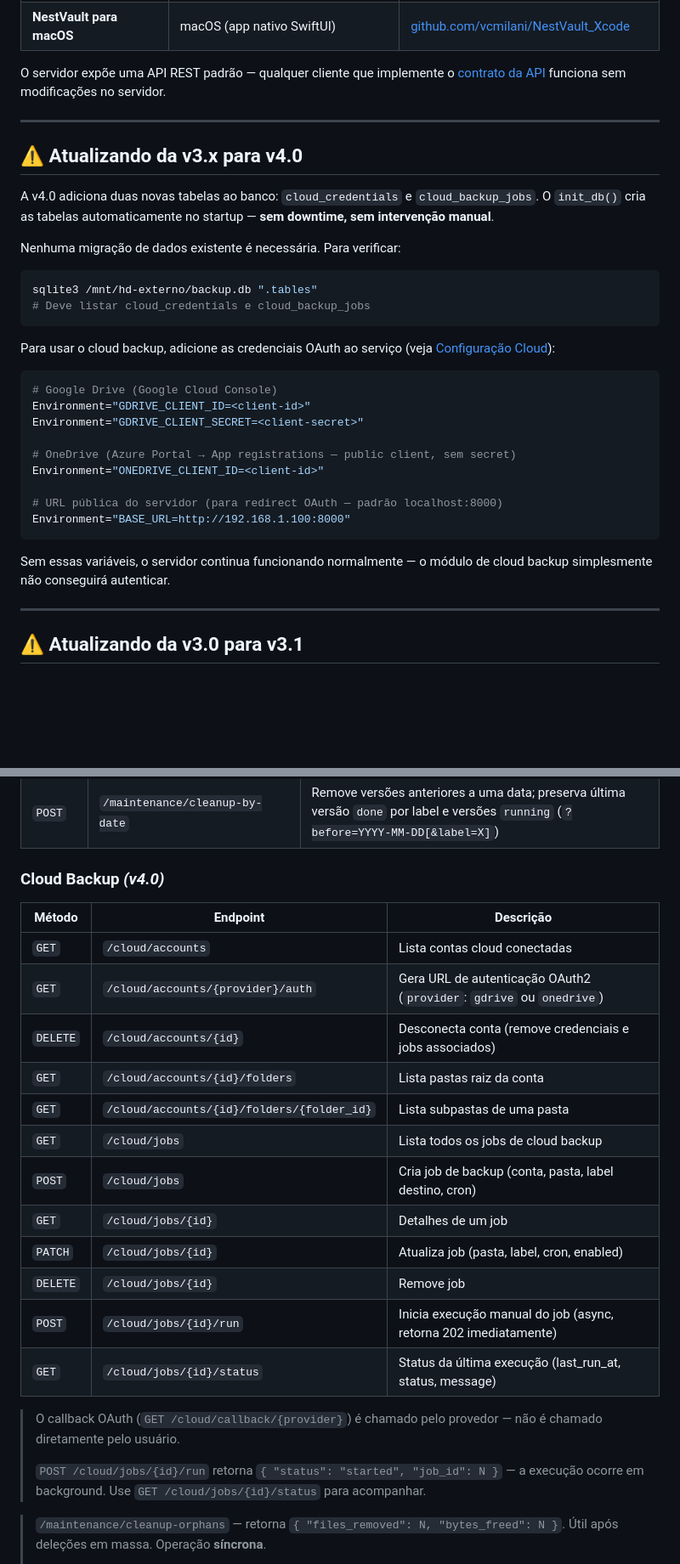
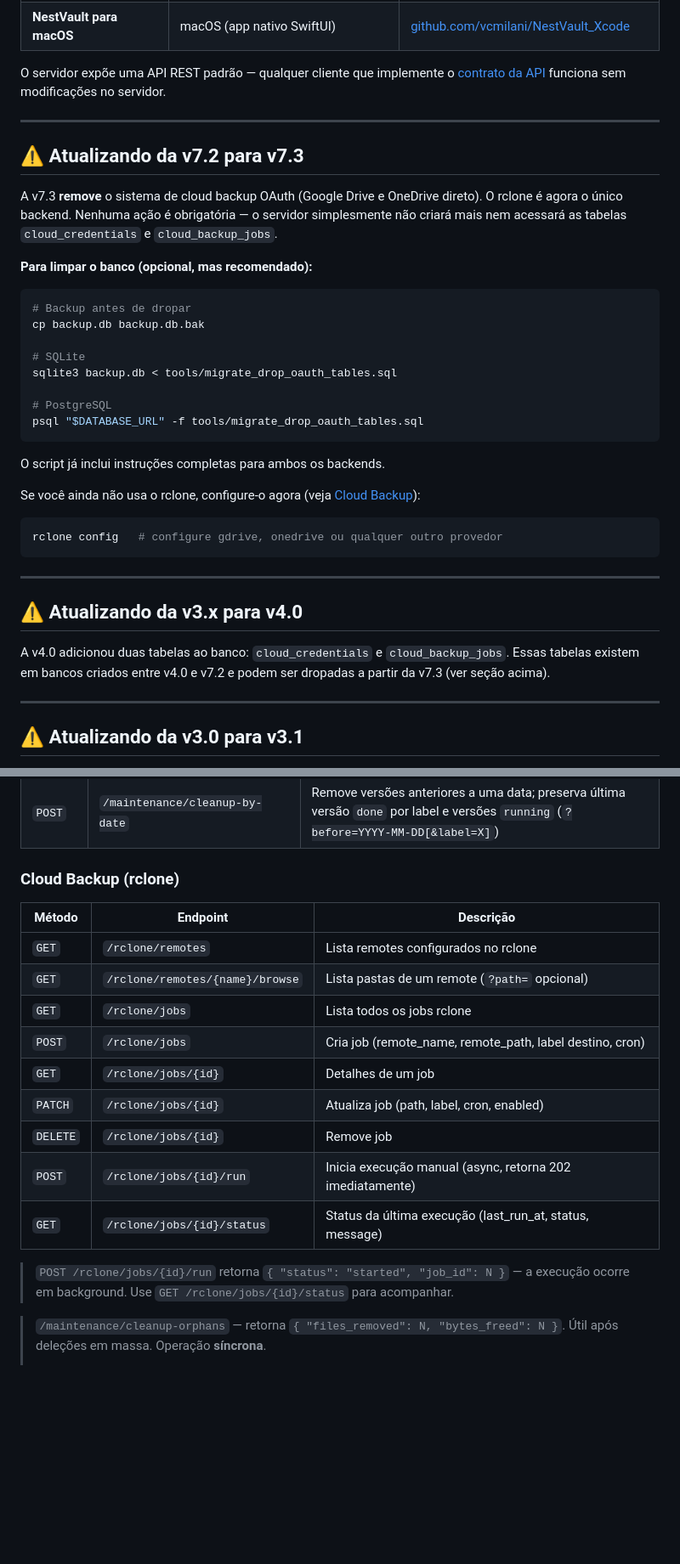
Before and after one commit to vcmilani/NestVault, a Markdown page: README.md, 2 parts joined by grey strips. Shown at 85% size. Rendered like a GitHub page; blank space fills up the shorter version.

````diff
--- a/README.md
+++ b/README.md
@@ -106,32 +111,36 @@ O servidor expõe uma API REST padrão — qualquer cliente que implemente o [co
 
 ---
 
+## ⚠️ Atualizando da v7.2 para v7.3
+
+A v7.3 **remove** o sistema de cloud backup OAuth (Google Drive e OneDrive direto). O rclone é agora o único backend. Nenhuma ação é obrigatória — o servidor simplesmente não criará mais nem acessará as tabelas `cloud_credentials` e `cloud_backup_jobs`.
+
+**Para limpar o banco (opcional, mas recomendado):**
+
+```bash
+# Backup antes de dropar
+cp backup.db backup.db.bak
+
+# SQLite
+sqlite3 backup.db < tools/migrate_drop_oauth_tables.sql
+
+# PostgreSQL
+psql "$DATABASE_URL" -f tools/migrate_drop_oauth_tables.sql
+```
+
+O script já inclui instruções completas para ambos os backends.
+
+Se você ainda não usa o rclone, configure-o agora (veja [Cloud Backup](#️-cloud-backup)):
+
+```bash
+rclone config   # configure gdrive, onedrive ou qualquer outro provedor
+```
+
+---
+
 ## ⚠️ Atualizando da v3.x para v4.0
 
-A v4.0 adiciona duas novas tabelas ao banco: `cloud_credentials` e `cloud_backup_jobs`. O `init_db()` cria as tabelas automaticamente no startup — **sem downtime, sem intervenção manual**.
-
-Nenhuma migração de dados existente é necessária. Para verificar:
-
-```bash
-sqlite3 /mnt/hd-externo/backup.db ".tables"
-# Deve listar cloud_credentials e cloud_backup_jobs
-```
-
-Para usar o cloud backup, adicione as credenciais OAuth ao serviço (veja [Configuração Cloud](#configuração-cloud)):
-
-```ini
-# Google Drive (Google Cloud Console)
-Environment="GDRIVE_CLIENT_ID=<client-id>"
-Environment="GDRIVE_CLIENT_SECRET=<client-secret>"
-
-# OneDrive (Azure Portal → App registrations — public client, sem secret)
-Environment="ONEDRIVE_CLIENT_ID=<client-id>"
-
-# URL pública do servidor (para redirect OAuth — padrão localhost:8000)
-Environment="BASE_URL=http://192.168.1.100:8000"
-```
-
-Sem essas variáveis, o servidor continua funcionando normalmente — o módulo de cloud backup simplesmente não conseguirá autenticar.
+A v4.0 adicionou duas tabelas ao banco: `cloud_credentials` e `cloud_backup_jobs`. Essas tabelas existem em bancos criados entre v4.0 e v7.2 e podem ser dropadas a partir da v7.3 (ver seção acima).
 
 ---
 
@@ -1661,26 +1625,21 @@ Download tenta cada cópia automaticamente — se disk1 falhar, disk2 serve o ar
 | `GET` | `/maintenance/cleanup-by-date/preview` | Preview de versões elegíveis para remoção antes de uma data (`?before=YYYY-MM-DD[&label=X]`) |
 | `POST` | `/maintenance/cleanup-by-date` | Remove versões anteriores a uma data; preserva última versão `done` por label e versões `running` (`?before=YYYY-MM-DD[&label=X]`) |
 
-### Cloud Backup *(v4.0)*
+### Cloud Backup (rclone)
 
 | Método | Endpoint | Descrição |
 |--------|----------|-----------|
-| `GET` | `/cloud/accounts` | Lista contas cloud conectadas |
-| `GET` | `/cloud/accounts/{provider}/auth` | Gera URL de autenticação OAuth2 (`provider`: `gdrive` ou `onedrive`) |
-| `DELETE` | `/cloud/accounts/{id}` | Desconecta conta (remove credenciais e jobs associados) |
-| `GET` | `/cloud/accounts/{id}/folders` | Lista pastas raiz da conta |
-| `GET` | `/cloud/accounts/{id}/folders/{folder_id}` | Lista subpastas de uma pasta |
-| `GET` | `/cloud/jobs` | Lista todos os jobs de cloud backup |
-| `POST` | `/cloud/jobs` | Cria job de backup (conta, pasta, label destino, cron) |
-| `GET` | `/cloud/jobs/{id}` | Detalhes de um job |
-| `PATCH` | `/cloud/jobs/{id}` | Atualiza job (pasta, label, cron, enabled) |
-| `DELETE` | `/cloud/jobs/{id}` | Remove job |
-| `POST` | `/cloud/jobs/{id}/run` | Inicia execução manual do job (async, retorna 202 imediatamente) |
-| `GET` | `/cloud/jobs/{id}/status` | Status da última execução (last_run_at, status, message) |
-
-> O callback OAuth (`GET /cloud/callback/{provider}`) é chamado pelo provedor — não é chamado diretamente pelo usuário.
->
-> `POST /cloud/jobs/{id}/run` retorna `{ "status": "started", "job_id": N }` — a execução ocorre em background. Use `GET /cloud/jobs/{id}/status` para acompanhar.
+| `GET` | `/rclone/remotes` | Lista remotes configurados no rclone |
+| `GET` | `/rclone/remotes/{name}/browse` | Lista pastas de um remote (`?path=` opcional) |
+| `GET` | `/rclone/jobs` | Lista todos os jobs rclone |
+| `POST` | `/rclone/jobs` | Cria job (remote_name, remote_path, label destino, cron) |
+| `GET` | `/rclone/jobs/{id}` | Detalhes de um job |
+| `PATCH` | `/rclone/jobs/{id}` | Atualiza job (path, label, cron, enabled) |
+| `DELETE` | `/rclone/jobs/{id}` | Remove job |
+| `POST` | `/rclone/jobs/{id}/run` | Inicia execução manual (async, retorna 202 imediatamente) |
+| `GET` | `/rclone/jobs/{id}/status` | Status da última execução (last_run_at, status, message) |
+
+> `POST /rclone/jobs/{id}/run` retorna `{ "status": "started", "job_id": N }` — a execução ocorre em background. Use `GET /rclone/jobs/{id}/status` para acompanhar.
 
 > `/maintenance/cleanup-orphans` — retorna `{ "files_removed": N, "bytes_freed": N }`. Útil após deleções em massa. Operação **síncrona**.
 >
````
Also changed, not shown: other parts of README.md (+67 -107 lines).
